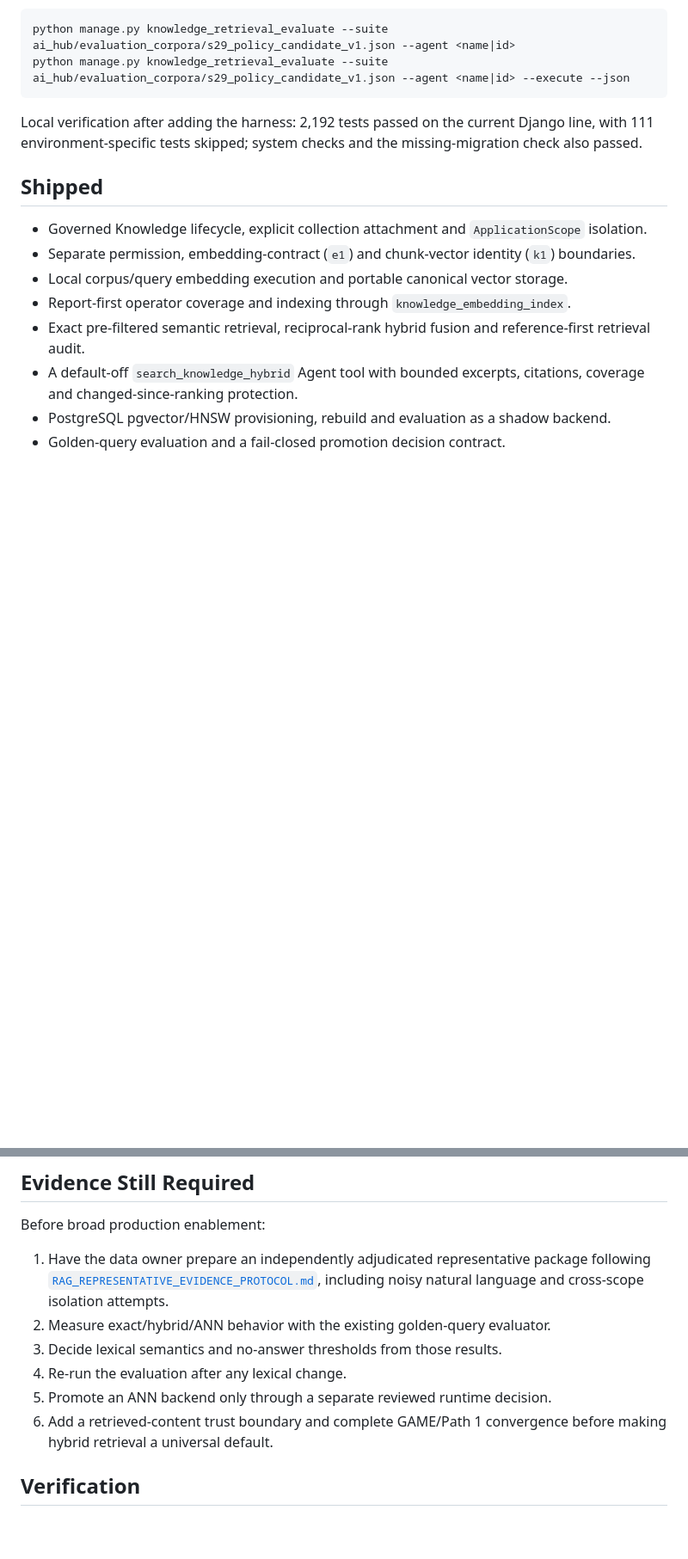
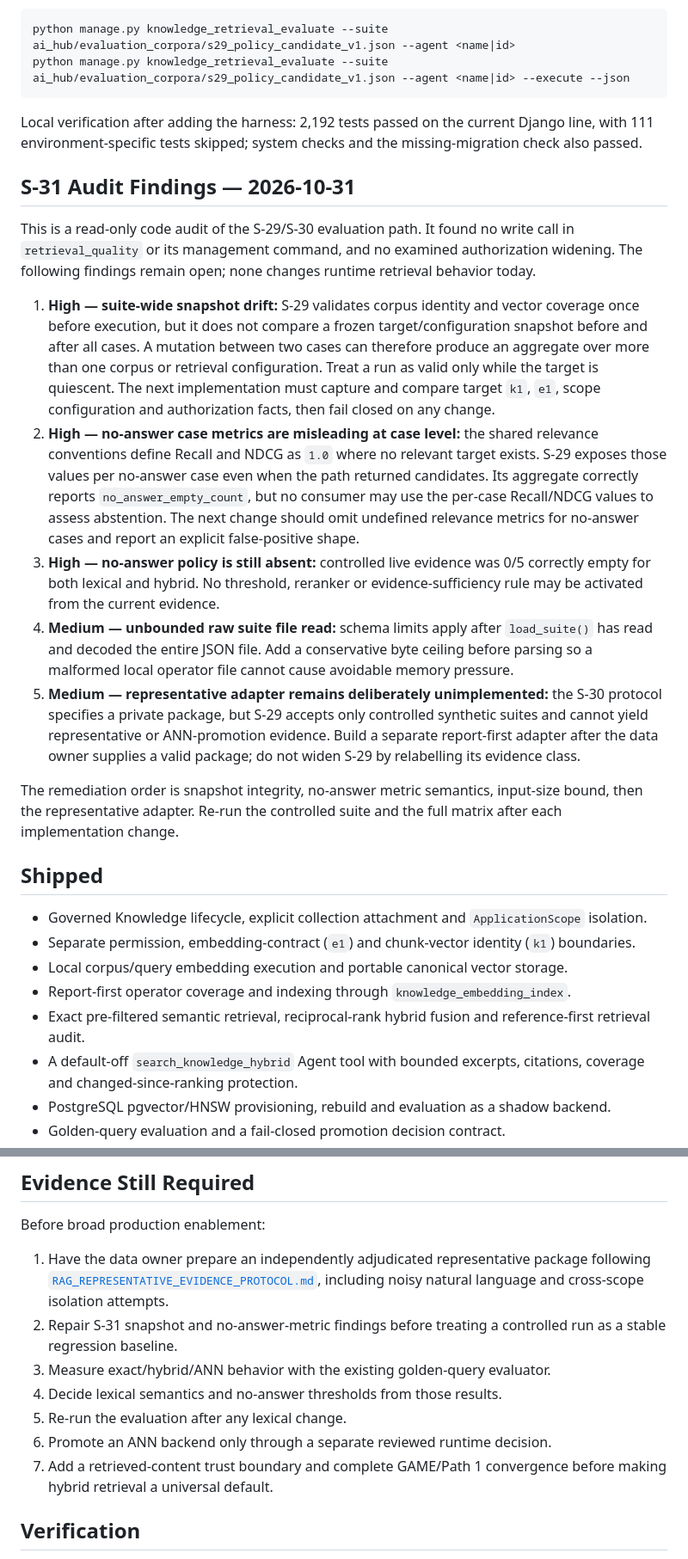
Before and after one commit to Vgarcan/ai_hub-academy_app, a Markdown page: ai_hub/_docs/RAG_RETRIEVAL_STATUS.md, 2 parts joined by grey strips. Shown at 86% size. GitHub-like rendering; blank space fills up the shorter version.

Commit message:
Document RAG audit findings

```diff
--- a/ai_hub/_docs/RAG_RETRIEVAL_STATUS.md
+++ b/ai_hub/_docs/RAG_RETRIEVAL_STATUS.md
@@ -81,6 +81,45 @@ Local verification after adding the harness: 2,192 tests passed on the current
 Django line, with 111 environment-specific tests skipped; system checks and the
 missing-migration check also passed.
 
+## S-31 Audit Findings — 2026-10-31
+
+This is a read-only code audit of the S-29/S-30 evaluation path. It found no
+write call in `retrieval_quality` or its management command, and no examined
+authorization widening. The following findings remain open; none changes
+runtime retrieval behavior today.
+
+1. **High — suite-wide snapshot drift:** S-29 validates corpus identity and
+   vector coverage once before execution, but it does not compare a frozen
+   target/configuration snapshot before and after all cases. A mutation between
+   two cases can therefore produce an aggregate over more than one corpus or
+   retrieval configuration. Treat a run as valid only while the target is
+   quiescent. The next implementation must capture and compare target `k1`,
+   `e1`, scope configuration and authorization facts, then fail closed on any
+   change.
+2. **High — no-answer case metrics are misleading at case level:** the shared
+   relevance conventions define Recall and NDCG as `1.0` where no relevant
+   target exists. S-29 exposes those values per no-answer case even when the
+   path returned candidates. Its aggregate correctly reports
+   `no_answer_empty_count`, but no consumer may use the per-case Recall/NDCG
+   values to assess abstention. The next change should omit undefined relevance
+   metrics for no-answer cases and report an explicit false-positive shape.
+3. **High — no-answer policy is still absent:** controlled live evidence was
+   0/5 correctly empty for both lexical and hybrid. No threshold, reranker or
+   evidence-sufficiency rule may be activated from the current evidence.
+4. **Medium — unbounded raw suite file read:** schema limits apply after
+   `load_suite()` has read and decoded the entire JSON file. Add a conservative
+   byte ceiling before parsing so a malformed local operator file cannot cause
+   avoidable memory pressure.
+5. **Medium — representative adapter remains deliberately unimplemented:** the
+   S-30 protocol specifies a private package, but S-29 accepts only controlled
+   synthetic suites and cannot yield representative or ANN-promotion evidence.
+   Build a separate report-first adapter after the data owner supplies a valid
+   package; do not widen S-29 by relabelling its evidence class.
+
+The remediation order is snapshot integrity, no-answer metric semantics,
+input-size bound, then the representative adapter. Re-run the controlled suite
+and the full matrix after each implementation change.
+
 ## Shipped
 
 - Governed Knowledge lifecycle, explicit collection attachment and
@@ -146,11 +185,13 @@ Before broad production enablement:
    package following
    [`RAG_REPRESENTATIVE_EVIDENCE_PROTOCOL.md`](RAG_REPRESENTATIVE_EVIDENCE_PROTOCOL.md),
    including noisy natural language and cross-scope isolation attempts.
-2. Measure exact/hybrid/ANN behavior with the existing golden-query evaluator.
-3. Decide lexical semantics and no-answer thresholds from those results.
-4. Re-run the evaluation after any lexical change.
-5. Promote an ANN backend only through a separate reviewed runtime decision.
-6. Add a retrieved-content trust boundary and complete GAME/Path 1 convergence
+2. Repair S-31 snapshot and no-answer-metric findings before treating a
+   controlled run as a stable regression baseline.
+3. Measure exact/hybrid/ANN behavior with the existing golden-query evaluator.
+4. Decide lexical semantics and no-answer thresholds from those results.
+5. Re-run the evaluation after any lexical change.
+6. Promote an ANN backend only through a separate reviewed runtime decision.
+7. Add a retrieved-content trust boundary and complete GAME/Path 1 convergence
    before making hybrid retrieval a universal default.
 
 ## Verification
```
